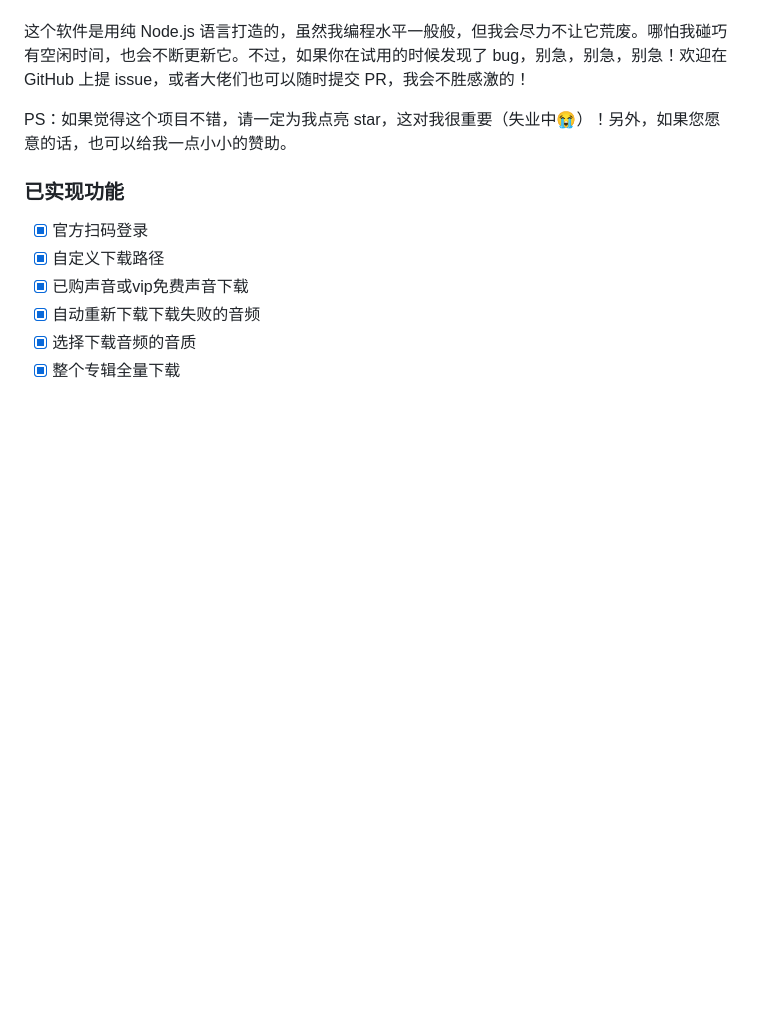
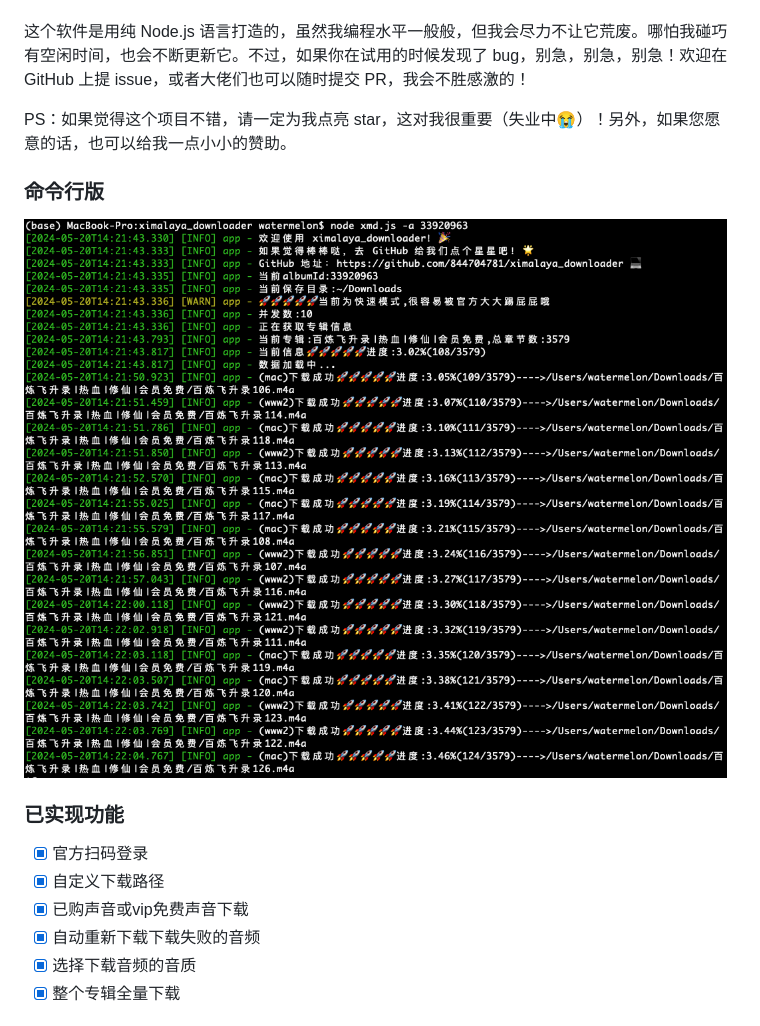
Before and after one commit to 844704781/ximalaya_downloader, a Markdown page: README.MD, the part around the change. Rendered like a GitHub page; pictures changed too: images/cli-demo.png (added); blank space fills up the shorter version.

```diff
--- a/README.MD
+++ b/README.MD
@@ -12,6 +12,12 @@
 这个软件是用纯 Node.js 语言打造的，虽然我编程水平一般般，但我会尽力不让它荒废。哪怕我碰巧有空闲时间，也会不断更新它。不过，如果你在试用的时候发现了 bug，别急，别急，别急！欢迎在 GitHub 上提 issue，或者大佬们也可以随时提交 PR，我会不胜感激的！
 
 PS：如果觉得这个项目不错，请一定为我点亮 star，这对我很重要（失业中😭）！另外，如果您愿意的话，也可以给我一点小小的赞助。
+
+
+
+### 命令行版
+
+![](./images/cli-demo.png)
 
 ### 已实现功能
 
```
Also changed, not shown: 1 other file.
